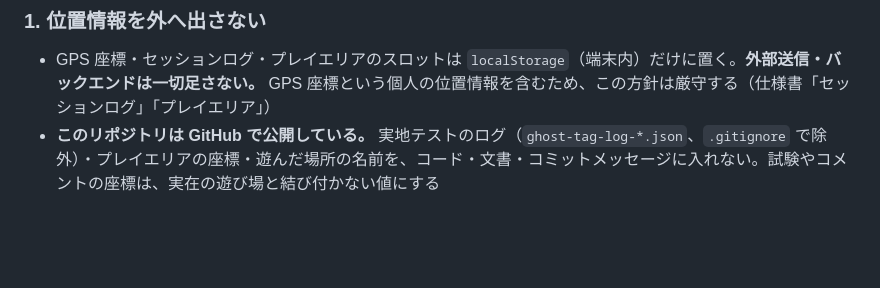
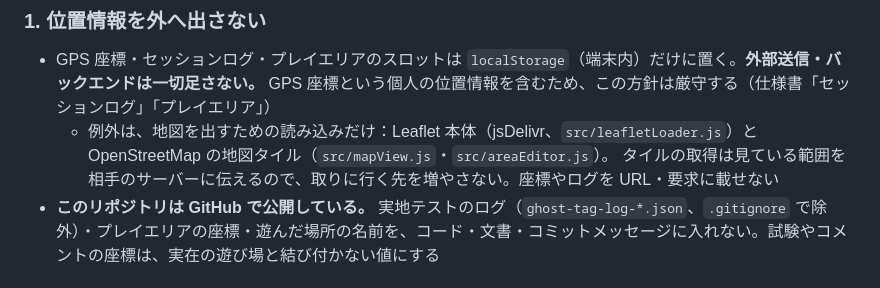
Before and after one commit to kumo-mayu/ghost-tag, a Markdown page: CLAUDE.md, the part around the change. Drawn GitHub-style; blank space fills up the shorter version.

Commit message:
外部送信を足さない決まりに、Leaflet と地図タイルの例外を書く
例外が wrap-up の点検にだけあり、CLAUDE.md の「一切足さない」と読み合わせると食い違って見えたため（点検 2026-10-27）。

Co-Authored-By: Claude Opus 5.5 <noreply@anthropic.com>

```diff
--- a/CLAUDE.md
+++ b/CLAUDE.md
@@ -12,6 +12,8 @@
 ### 1. 位置情報を外へ出さない
 
 - GPS 座標・セッションログ・プレイエリアのスロットは `localStorage`（端末内）だけに置く。**外部送信・バックエンドは一切足さない。** GPS 座標という個人の位置情報を含むため、この方針は厳守する（仕様書「セッションログ」「プレイエリア」）
+  - 例外は、地図を出すための読み込みだけ：Leaflet 本体（jsDelivr、`src/leafletLoader.js`）と OpenStreetMap の地図タイル（`src/mapView.js`・`src/areaEditor.js`）。
+    タイルの取得は見ている範囲を相手のサーバーに伝えるので、取りに行く先を増やさない。座標やログを URL・要求に載せない
 - **このリポジトリは GitHub で公開している。** 実地テストのログ（`ghost-tag-log-*.json`、`.gitignore` で除外）・プレイエリアの座標・遊んだ場所の名前を、コード・文書・コミットメッセージに入れない。試験やコメントの座標は、実在の遊び場と結び付かない値にする
 
 ### 2. 安全面（UIより優先）
```
